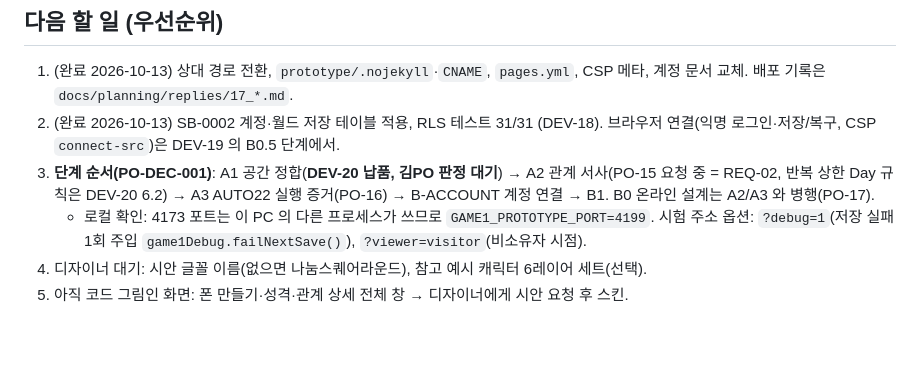
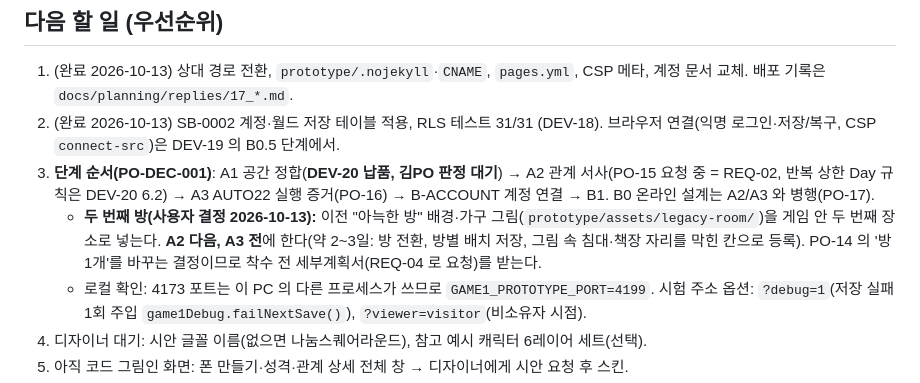
Before and after one commit to irupark1-wq/irupa, a Markdown page: CLAUDE.md, the part around the change. Rendered like a GitHub page; blank space fills up the shorter version.

Commit message:
Record decision: previous cozy room becomes a second room after A2
Co-Authored-By: Claude Opus 5.5 <noreply@anthropic.com>

```diff
--- a/CLAUDE.md
+++ b/CLAUDE.md
@@ -71,6 +71,7 @@ npm test         # 126개 통과해야 함 (core/·store·life·layout 계약)
 1. (완료 2026-10-13) 상대 경로 전환, `prototype/.nojekyll`·`CNAME`, `pages.yml`, CSP 메타, 계정 문서 교체. 배포 기록은 `docs/planning/replies/17_*.md`.
 2. (완료 2026-10-13) SB-0002 계정·월드 저장 테이블 적용, RLS 테스트 31/31 (DEV-18). 브라우저 연결(익명 로그인·저장/복구, CSP `connect-src`)은 DEV-19 의 B0.5 단계에서.
 3. **단계 순서(PO-DEC-001)**: A1 공간 정합(**DEV-20 납품, 김PO 판정 대기**) → A2 관계 서사(PO-15 요청 중 = REQ-02, 반복 상한 Day 규칙은 DEV-20 6.2) → A3 AUTO22 실행 증거(PO-16) → B-ACCOUNT 계정 연결 → B1. B0 온라인 설계는 A2/A3 와 병행(PO-17).
+   - **두 번째 방(사용자 결정 2026-10-13):** 이전 "아늑한 방" 배경·가구 그림(`prototype/assets/legacy-room/`)을 게임 안 두 번째 장소로 넣는다. **A2 다음, A3 전**에 한다(약 2~3일: 방 전환, 방별 배치 저장, 그림 속 침대·책장 자리를 막힌 칸으로 등록). PO-14 의 '방 1개'를 바꾸는 결정이므로 착수 전 세부계획서(REQ-04 로 요청)를 받는다.
    - 로컬 확인: 4173 포트는 이 PC 의 다른 프로세스가 쓰므로 `GAME1_PROTOTYPE_PORT=4199`. 시험 주소 옵션: `?debug=1`(저장 실패 1회 주입 `game1Debug.failNextSave()`), `?viewer=visitor`(비소유자 시점).
 4. 디자이너 대기: 시안 글꼴 이름(없으면 나눔스퀘어라운드), 참고 예시 캐릭터 6레이어 세트(선택).
 4. 아직 코드 그림인 화면: 폰 만들기·성격·관계 상세 전체 창 → 디자이너에게 시안 요청 후 스킨.
```
Also changed, not shown: docs/00_문서대장.md (+1 -0 lines), 1 other file.
